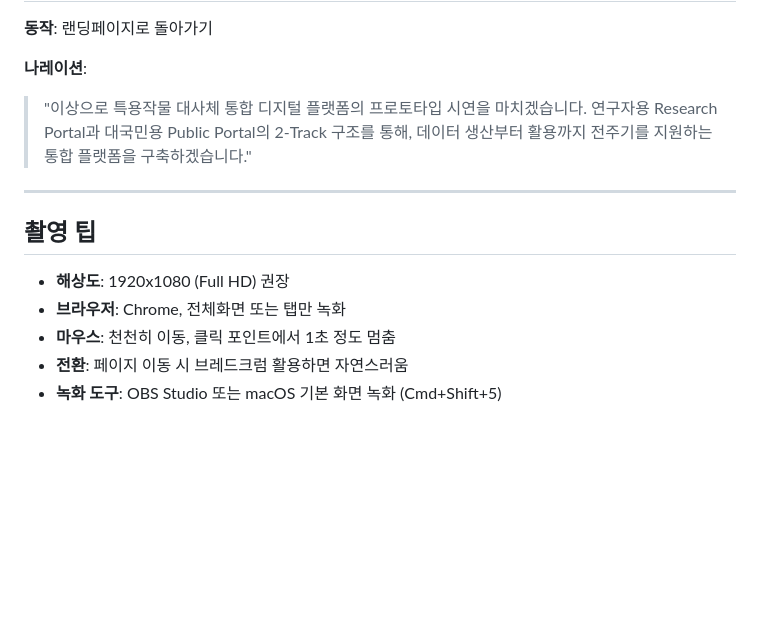
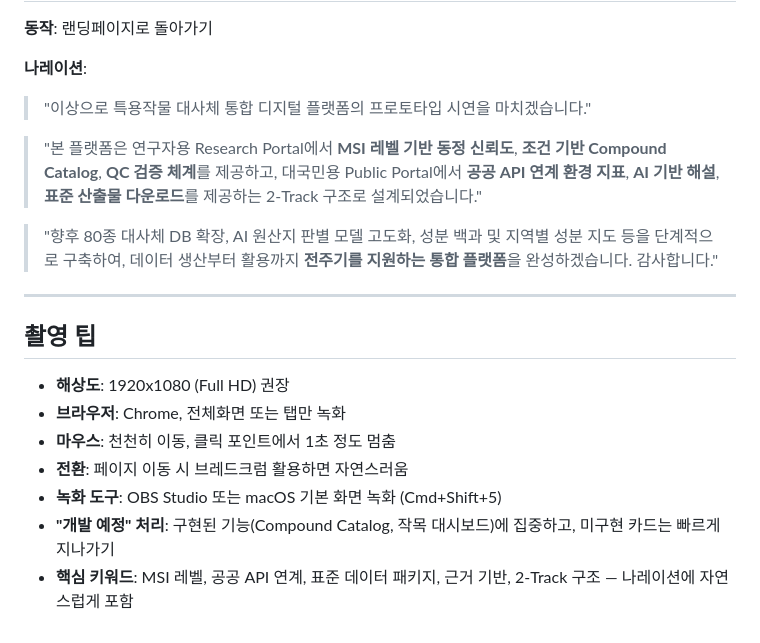
Before and after one commit to SONGINHYEOK/metabolome_platform, a Markdown page: DEMO_SCENARIO.md, the part around one of its changes. Rendered like a GitHub page; blank space fills up the shorter version.

```diff
--- a/DEMO_SCENARIO.md
+++ b/DEMO_SCENARIO.md
@@ -131,7 +135,11 @@
 **동작**: 랜딩페이지로 돌아가기
 
 **나레이션**:
-> "이상으로 특용작물 대사체 통합 디지털 플랫폼의 프로토타입 시연을 마치겠습니다. 연구자용 Research Portal과 대국민용 Public Portal의 2-Track 구조를 통해, 데이터 생산부터 활용까지 전주기를 지원하는 통합 플랫폼을 구축하겠습니다."
+> "이상으로 특용작물 대사체 통합 디지털 플랫폼의 프로토타입 시연을 마치겠습니다."
+
+> "본 플랫폼은 연구자용 Research Portal에서 **MSI 레벨 기반 동정 신뢰도**, **조건 기반 Compound Catalog**, **QC 검증 체계**를 제공하고, 대국민용 Public Portal에서 **공공 API 연계 환경 지표**, **AI 기반 해설**, **표준 산출물 다운로드**를 제공하는 2-Track 구조로 설계되었습니다."
+
+> "향후 80종 대사체 DB 확장, AI 원산지 판별 모델 고도화, 성분 백과 및 지역별 성분 지도 등을 단계적으로 구축하여, 데이터 생산부터 활용까지 **전주기를 지원하는 통합 플랫폼**을 완성하겠습니다. 감사합니다."
 
 ---
 
@@ -142,3 +150,5 @@
 - **마우스**: 천천히 이동, 클릭 포인트에서 1초 정도 멈춤
 - **전환**: 페이지 이동 시 브레드크럼 활용하면 자연스러움
 - **녹화 도구**: OBS Studio 또는 macOS 기본 화면 녹화 (Cmd+Shift+5)
+- **"개발 예정" 처리**: 구현된 기능(Compound Catalog, 작목 대시보드)에 집중하고, 미구현 카드는 빠르게 지나가기
+- **핵심 키워드**: MSI 레벨, 공공 API 연계, 표준 데이터 패키지, 근거 기반, 2-Track 구조 — 나레이션에 자연스럽게 포함
```
Also changed, not shown: other parts of DEMO_SCENARIO.md (+60 -56 lines).
